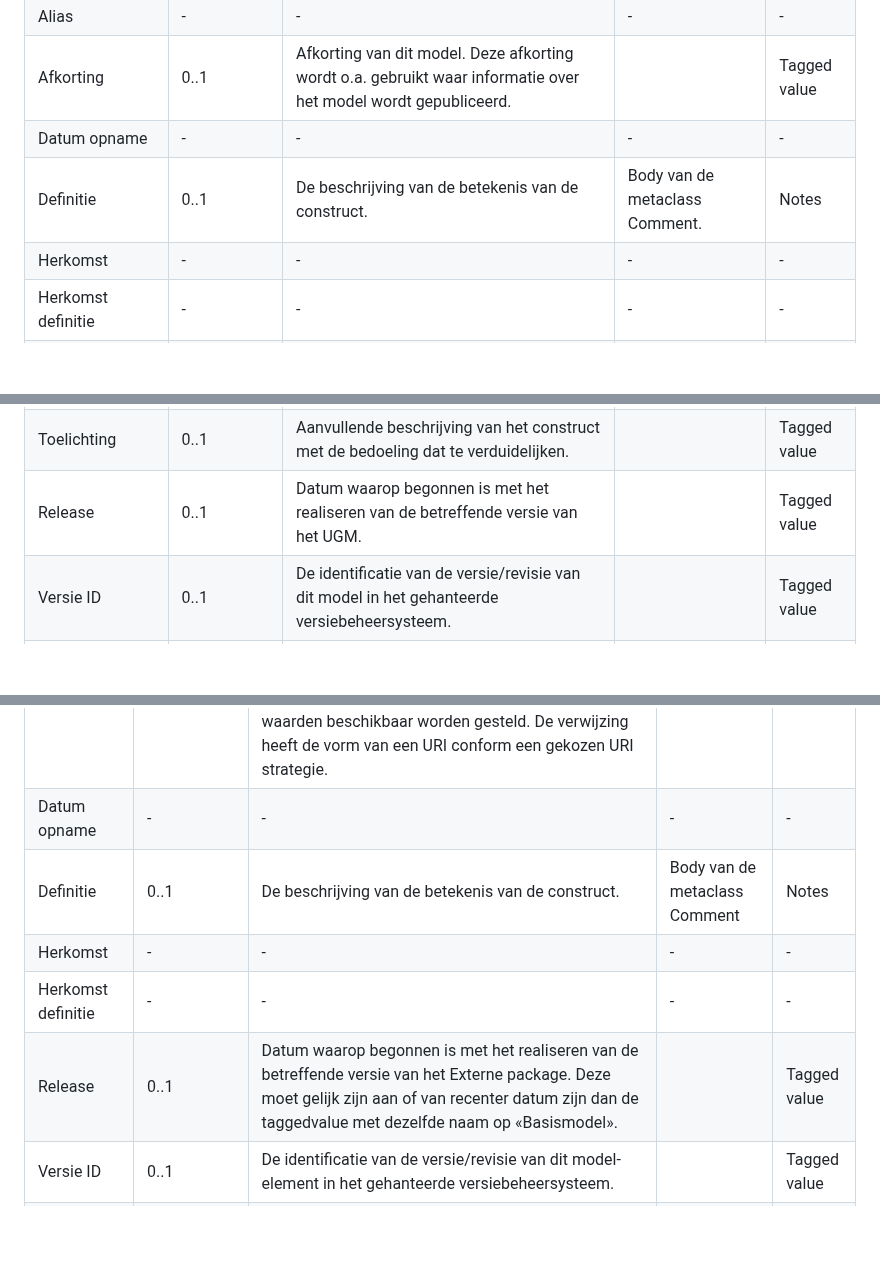
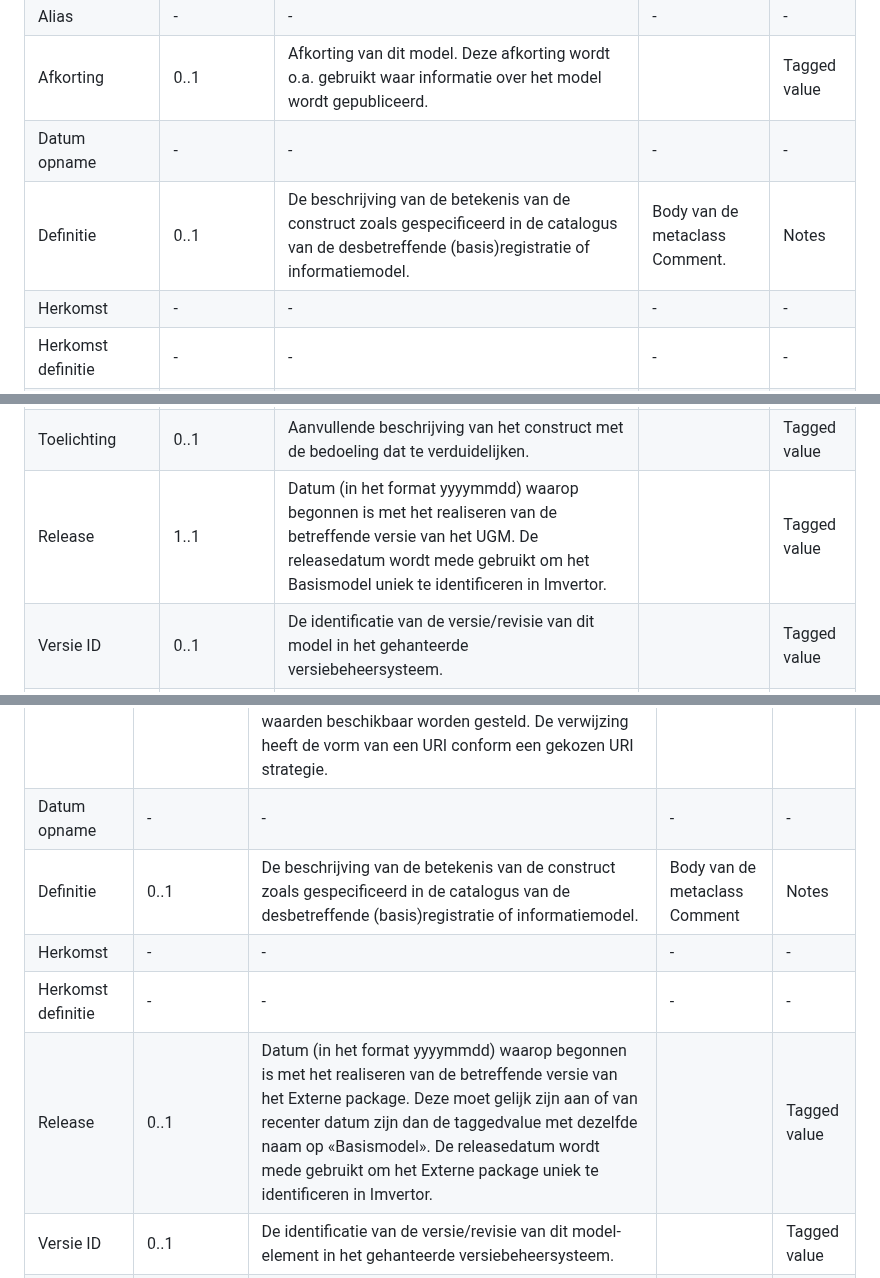
Before and after one commit to VNG-Realisatie/MBG-Werkomgeving, a Markdown page: MetamodelMUG.md, 3 parts joined by grey strips. Drawn GitHub-style; blank space fills up the shorter version.

```diff
--- a/MetamodelMUG.md
+++ b/MetamodelMUG.md
@@ -63,7 +63,7 @@ Basismodel packages hebben de volgende aspecten gespecificeerd:
 | <span class="grey">Alias</span> | - | - | - | - |
 | <span class="red">Afkorting</span> | 0..1 | Afkorting van dit model. Deze afkorting wordt o.a. gebruikt waar informatie over het model wordt gepubliceerd. |  | Tagged value |
 | <span class="grey">Datum opname</span> | - | - | - | - |
-| Definitie | 0..1 | De beschrijving van de betekenis van de construct. | Body van de metaclass Comment. | Notes |
+| Definitie | 0..1 | De beschrijving van de betekenis van de construct zoals gespecificeerd in de catalogus van de desbetreffende (basis)registratie of informatiemodel. | Body van de metaclass Comment. | Notes |
 | <span class="grey">Herkomst</span> | - | - | - | - |
 | <span class="grey">Herkomst definitie</span> | - | - | - | - |
 | <span class="grey">Informatie-domein</span> | - | - | - | - |
@@ -73,7 +73,7 @@ Basismodel packages hebben de volgende aspecten gespecificeerd:
 | <span class="grey">MIM versie</span> | - | - | - | - |
 | <span class="grey">Relatie-modellerings-type</span> | - | - | - | - |
 | Toelichting | 0..1 | Aanvullende beschrijving van het construct met de bedoeling dat te verduidelijken. |  | Tagged value |
-| <span class="red">Release</span> | 0..1 | Datum waarop begonnen is met het realiseren van de betreffende versie van het UGM. |  | Tagged value |
+| <span class="red">Release</span> | 1..1 | Datum (in het format yyyymmdd) waarop begonnen is met het realiseren van de betreffende versie van het UGM. De releasedatum wordt mede gebruikt om het Basismodel uniek te identificeren in Imvertor. |  | Tagged value |
 | <span class="red">Versie ID</span> | 0..1 | De identificatie van de versie/revisie van dit model in het gehanteerde versiebeheersysteem. |  | Tagged value |
 <!--| <span class="red">Web locatie</span> | 0..1 | ???? |  | Tagged value | -->
 
@@ -242,10 +242,10 @@ Extern packages hebben de volgende aspecten gespecificeerd:
 |<span class="grey"> Locatie</span> | - | - | - | - |
 | Data locatie | 0..1 | De locatie waar informatie over de gegevens van een construct te vinden zijn. Wanneer het een external of view package betreft: De verwijzing naar de locatie van het bijbehorende informatiemodel waar dit package een representatie van is. In alle andere gevallen moet het een waardenlijst betreffen. Het gaat dan om de verwijzing naar de plek waar de waarden beschikbaar worden gesteld. De verwijzing heeft de vorm van een URI conform een gekozen URI strategie. |  | Tagged value |
 | <span class="grey">Datum opname</span> | - | - | - | - |
-| Definitie | 0..1 | De beschrijving van de betekenis van de construct. | Body van de metaclass Comment | Notes |
+| Definitie | 0..1 | De beschrijving van de betekenis van de construct zoals gespecificeerd in de catalogus van de desbetreffende (basis)registratie of informatiemodel. | Body van de metaclass Comment | Notes |
 | <span class="grey">Herkomst</span> | - | - | - | - |
 | <span class="grey">Herkomst definitie</span> | - | - | - | - |
-| <span class="red">Release</span> | 0..1 | Datum waarop begonnen is met het realiseren van de betreffende versie van het Externe package. Deze moet gelijk zijn aan of van recenter datum zijn dan de taggedvalue met dezelfde naam op «Basismodel». |  | Tagged value |
+| <span class="red">Release</span> | 0..1 | Datum (in het format yyyymmdd) waarop begonnen is met het realiseren van de betreffende versie van het Externe package. Deze moet gelijk zijn aan of van recenter datum zijn dan de taggedvalue met dezelfde naam op «Basismodel». De releasedatum wordt mede gebruikt om het Externe package uniek te identificeren in Imvertor. |  | Tagged value |
 | <span class="red">Versie ID</span> | 0..1 | De identificatie van de versie/revisie van dit model-element in het gehanteerde versiebeheersysteem. |  | Tagged value |
 | <span class="red">Web locatie</span> | 0..1 | Url van de locatie waar het externe package te vinden is. |  | Tagged value |
 | Toelichting | 0..1 | Aanvullende beschrijving van het construct met de bedoeling dat te verduidelijken. |  | Tagged value |
```
Also changed, not shown: other parts of MetamodelMUG.md (+7 -7 lines).
